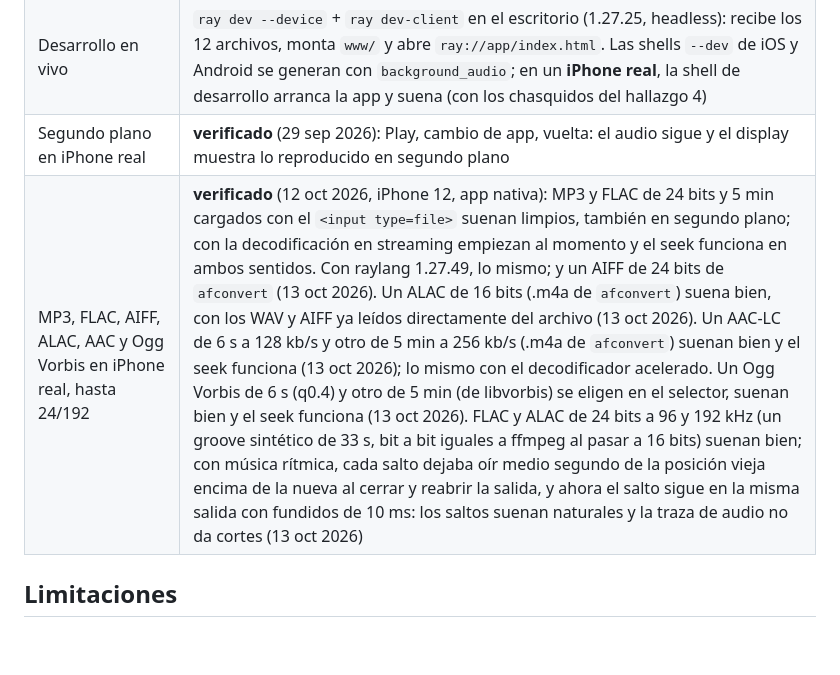
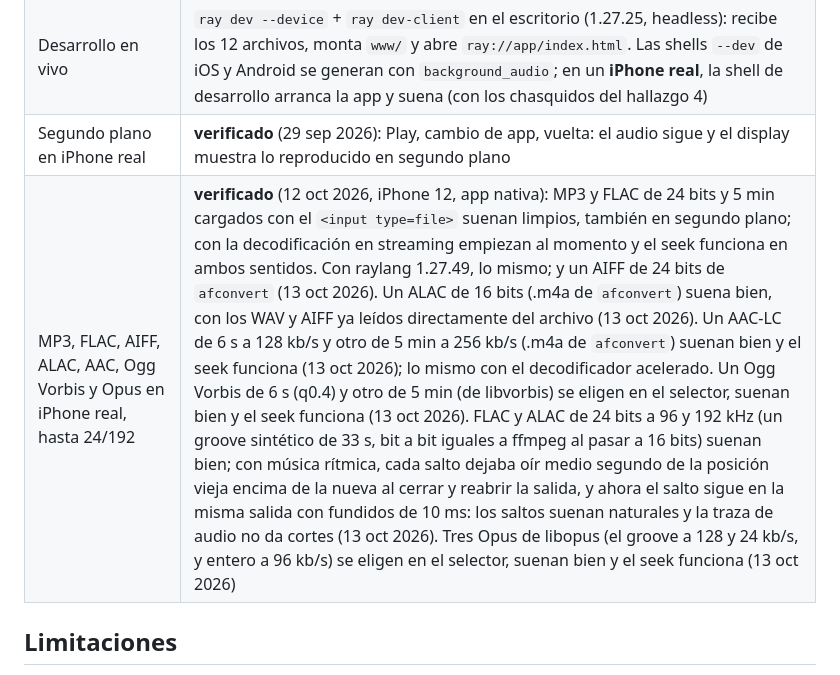
Before and after one commit to ray-language/rayplay, a Markdown page: README.md, the part around the change. Rendered like a GitHub page; blank space fills up the shorter version.

Commit message:
Record the Opus check on a real iPhone

```diff
--- a/README.md
+++ b/README.md
@@ -129,7 +129,7 @@ el emulador Android.
 | Android | emulador arm64 (`ray bundle --android`, shell 1.27.19 con *foreground service* `mediaPlayback`): Play por `adb`, Home durante 10 s, vuelta: la posición pasó de 0:05 a 0:17 y el display dice «played in the background: 0:09». **El audio sigue en segundo plano** |
 | Desarrollo en vivo | `ray dev --device` + `ray dev-client` en el escritorio (1.27.25, headless): recibe los 12 archivos, monta `www/` y abre `ray://app/index.html`. Las shells `--dev` de iOS y Android se generan con `background_audio`; en un **iPhone real**, la shell de desarrollo arranca la app y suena (con los chasquidos del hallazgo 4) |
 | Segundo plano en iPhone real | **verificado** (29 sep 2026): Play, cambio de app, vuelta: el audio sigue y el display muestra lo reproducido en segundo plano |
-| MP3, FLAC, AIFF, ALAC, AAC y Ogg Vorbis en iPhone real, hasta 24/192 | **verificado** (12 oct 2026, iPhone 12, app nativa): MP3 y FLAC de 24 bits y 5 min cargados con el `<input type=file>` suenan limpios, también en segundo plano; con la decodificación en streaming empiezan al momento y el seek funciona en ambos sentidos. Con raylang 1.27.49, lo mismo; y un AIFF de 24 bits de `afconvert` (13 oct 2026). Un ALAC de 16 bits (.m4a de `afconvert`) suena bien, con los WAV y AIFF ya leídos directamente del archivo (13 oct 2026). Un AAC-LC de 6 s a 128 kb/s y otro de 5 min a 256 kb/s (.m4a de `afconvert`) suenan bien y el seek funciona (13 oct 2026); lo mismo con el decodificador acelerado. Un Ogg Vorbis de 6 s (q0.4) y otro de 5 min (de libvorbis) se eligen en el selector, suenan bien y el seek funciona (13 oct 2026). FLAC y ALAC de 24 bits a 96 y 192 kHz (un groove sintético de 33 s, bit a bit iguales a ffmpeg al pasar a 16 bits) suenan bien; con música rítmica, cada salto dejaba oír medio segundo de la posición vieja encima de la nueva al cerrar y reabrir la salida, y ahora el salto sigue en la misma salida con fundidos de 10 ms: los saltos suenan naturales y la traza de audio no da cortes (13 oct 2026) |
+| MP3, FLAC, AIFF, ALAC, AAC, Ogg Vorbis y Opus en iPhone real, hasta 24/192 | **verificado** (12 oct 2026, iPhone 12, app nativa): MP3 y FLAC de 24 bits y 5 min cargados con el `<input type=file>` suenan limpios, también en segundo plano; con la decodificación en streaming empiezan al momento y el seek funciona en ambos sentidos. Con raylang 1.27.49, lo mismo; y un AIFF de 24 bits de `afconvert` (13 oct 2026). Un ALAC de 16 bits (.m4a de `afconvert`) suena bien, con los WAV y AIFF ya leídos directamente del archivo (13 oct 2026). Un AAC-LC de 6 s a 128 kb/s y otro de 5 min a 256 kb/s (.m4a de `afconvert`) suenan bien y el seek funciona (13 oct 2026); lo mismo con el decodificador acelerado. Un Ogg Vorbis de 6 s (q0.4) y otro de 5 min (de libvorbis) se eligen en el selector, suenan bien y el seek funciona (13 oct 2026). FLAC y ALAC de 24 bits a 96 y 192 kHz (un groove sintético de 33 s, bit a bit iguales a ffmpeg al pasar a 16 bits) suenan bien; con música rítmica, cada salto dejaba oír medio segundo de la posición vieja encima de la nueva al cerrar y reabrir la salida, y ahora el salto sigue en la misma salida con fundidos de 10 ms: los saltos suenan naturales y la traza de audio no da cortes (13 oct 2026). Tres Opus de libopus (el groove a 128 y 24 kb/s, y entero a 96 kb/s) se eligen en el selector, suenan bien y el seek funciona (13 oct 2026) |
 
 ## Limitaciones
 
```
